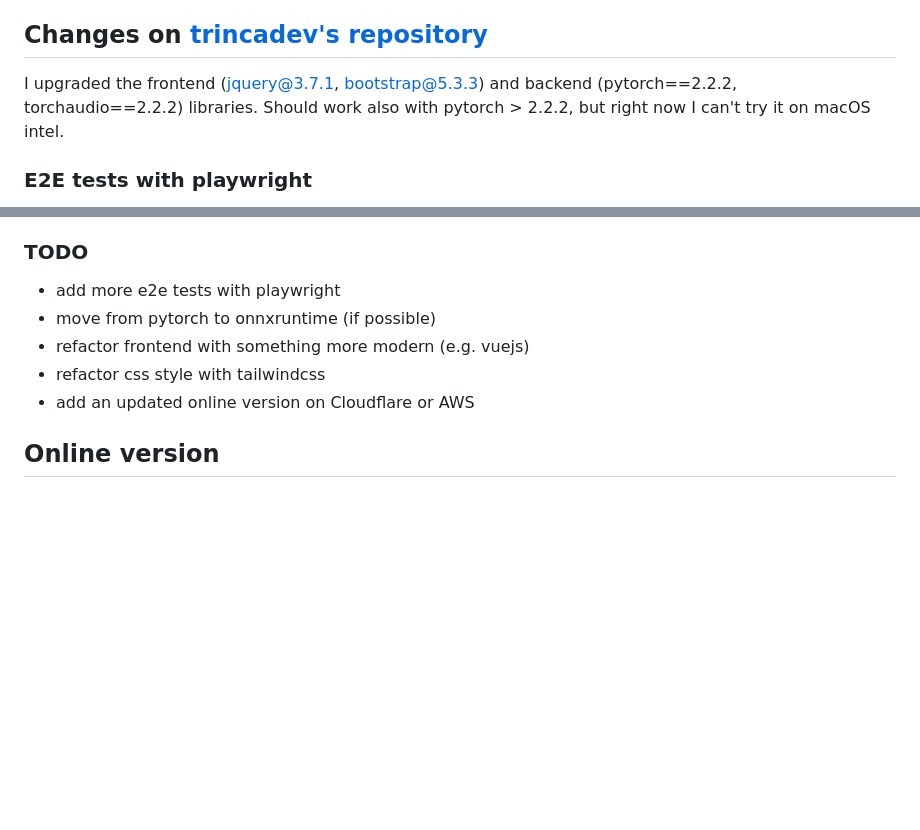
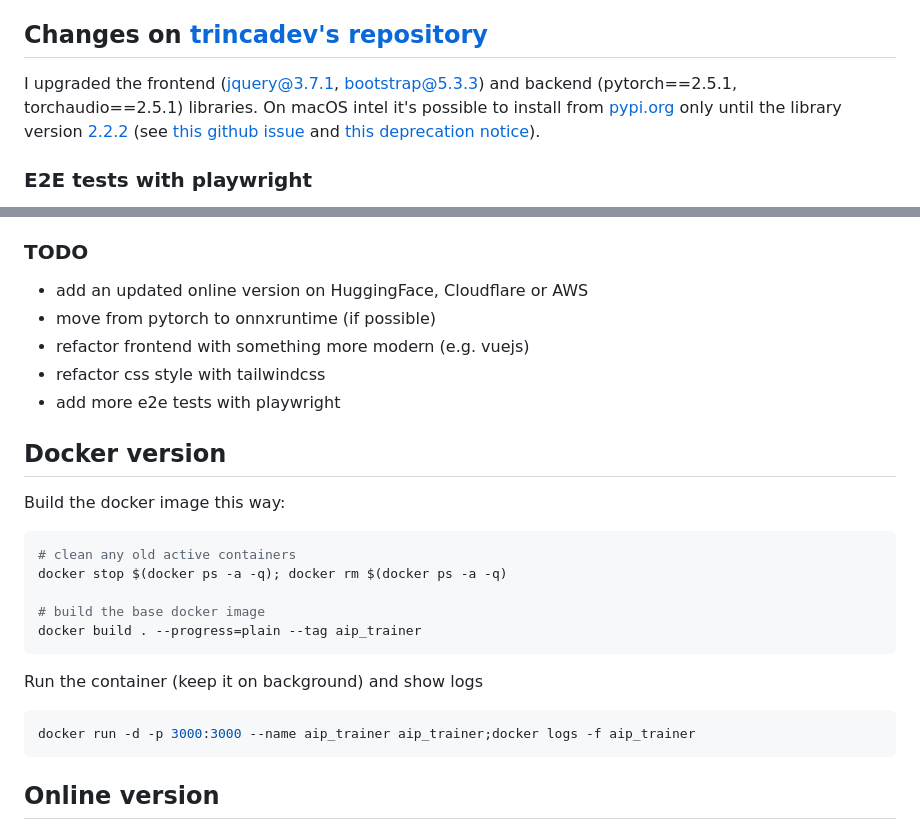
Before and after one commit to trincadev/koboldcpp, a Markdown page: README.md, 2 parts joined by grey strips. Drawn GitHub-style; blank space fills up the shorter version.

Commit message:
doc: update README.md with details about pytorch versions, instructions about docker container build

````diff
--- a/README.md
+++ b/README.md
@@ -20,7 +20,8 @@ You should be able to run it locally without any major issues as long as you’r
 
 ## Changes on [trincadev's](https://github.com/trincadev/) [repository](https://github.com/trincadev/ai-pronunciation-trainer)
 
-I upgraded the frontend (jquery@3.7.1, bootstrap@5.3.3) and backend (pytorch==2.2.2, torchaudio==2.2.2) libraries. Should work also with pytorch > 2.2.2, but right now I can't try it on macOS intel.
+I upgraded the frontend (jquery@3.7.1, bootstrap@5.3.3) and backend (pytorch==2.5.1, torchaudio==2.5.1) libraries. On macOS intel it's possible to install from [pypi.org](https://pypi.org/project/torch/) only until the library version [2.2.2](https://pypi.org/project/torch/2.2.2/)
+(see [this github issue](https://github.com/instructlab/instructlab/issues/1469) and [this deprecation notice](https://dev-discuss.pytorch.org/t/pytorch-macos-x86-builds-deprecation-starting-january-2024/1690)).
 
 ### E2E tests with playwright
 
@@ -47,11 +48,29 @@ pnpm playwright test
 
 ### TODO
 
-- add more e2e tests with playwright
+- add an updated online version on HuggingFace, Cloudflare or AWS
 - move from pytorch to onnxruntime (if possible)
 - refactor frontend with something more modern (e.g. vuejs)
 - refactor css style with tailwindcss
-- add an updated online version on Cloudflare or AWS
+- add more e2e tests with playwright
+
+## Docker version
+
+Build the docker image this way:
+
+```bash
+# clean any old active containers
+docker stop $(docker ps -a -q); docker rm $(docker ps -a -q)
+
+# build the base docker image
+docker build . --progress=plain --tag aip_trainer
+```
+
+Run the container (keep it on background) and show logs
+
+```bash
+docker run -d -p 3000:3000 --name aip_trainer aip_trainer;docker logs -f aip_trainer
+```
 
 ## Online version
 
````
